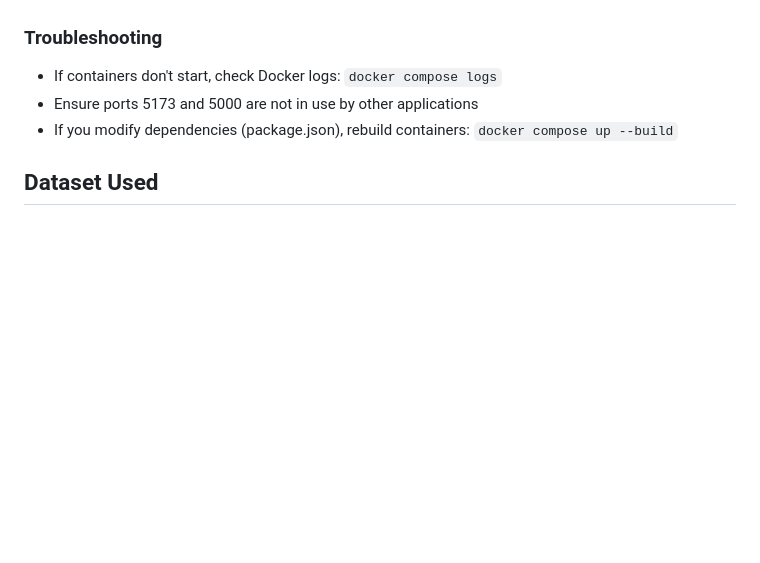
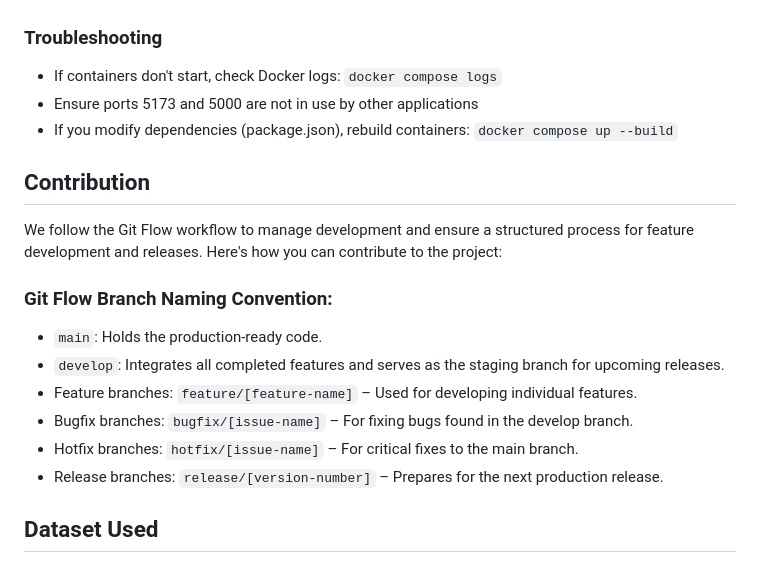
Before and after one commit to DarrenCT/Ecommerce-System, a Markdown page: README.md, the part around the change. GitHub-like rendering; blank space fills up the shorter version.

Commit message:
Added Git flow section

```diff
--- a/README.md
+++ b/README.md
@@ -114,6 +114,18 @@ docker compose down
 - Ensure ports 5173 and 5000 are not in use by other applications
 - If you modify dependencies (package.json), rebuild containers: `docker compose up --build`
 
+## Contribution
+We follow the Git Flow workflow to manage development and ensure a structured process for feature development and releases. Here's how you can contribute to the project:
+
+### Git Flow Branch Naming Convention:
+
+- `main`: Holds the production-ready code.
+- `develop`: Integrates all completed features and serves as the staging branch for upcoming releases.
+- Feature branches: `feature/[feature-name]` – Used for developing individual features.
+- Bugfix branches: `bugfix/[issue-name]` – For fixing bugs found in the develop branch.
+- Hotfix branches: `hotfix/[issue-name]` – For critical fixes to the main branch.
+- Release branches: `release/[version-number]` – Prepares for the next production release.
+
 ## Dataset Used
 @article{collins2022abo,
   title={ABO: Dataset and Benchmarks for Real-World 3D Object Understanding},
```
